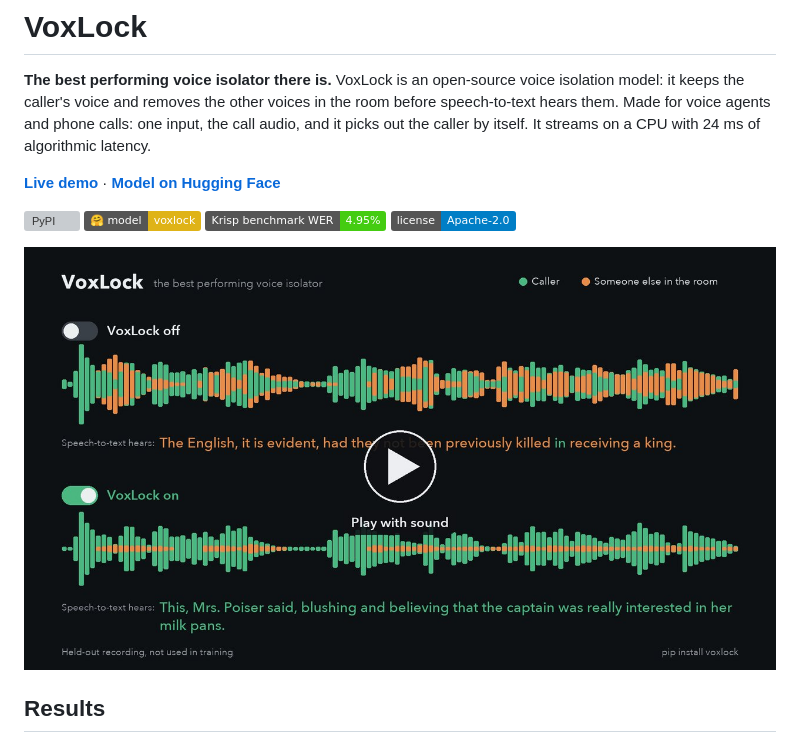
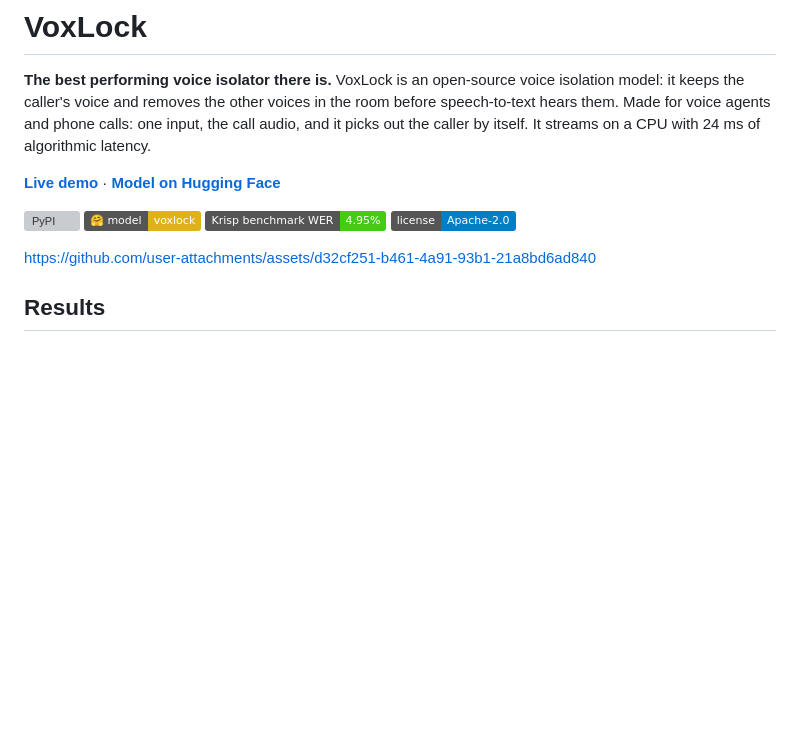
Before and after one commit to arbazsiddiqui/voxlock, a Markdown page: README.md, the part around the change. Drawn GitHub-style; badges without logos; blank space fills up the shorter version; grey boxes are pictures that could not be loaded.

Commit message:
README: demo video plays inline

```diff
--- a/README.md
+++ b/README.md
@@ -11,7 +11,7 @@
   <a href="LICENSE"><img alt="License: Apache-2.0" src="https://img.shields.io/badge/license-Apache--2.0-blue"></a>
 </p>
 
-<a href="assets/demo.mp4"><img src="assets/demo-play.jpg" alt="The same 6.5 seconds of a call with VoxLock off and on: off, speech-to-text transcribes the other person; on, it transcribes the caller" width="100%"></a>
+https://github.com/user-attachments/assets/d32cf251-b461-4a91-93b1-21a8bd6ad840
 
 ## Results
 
```
